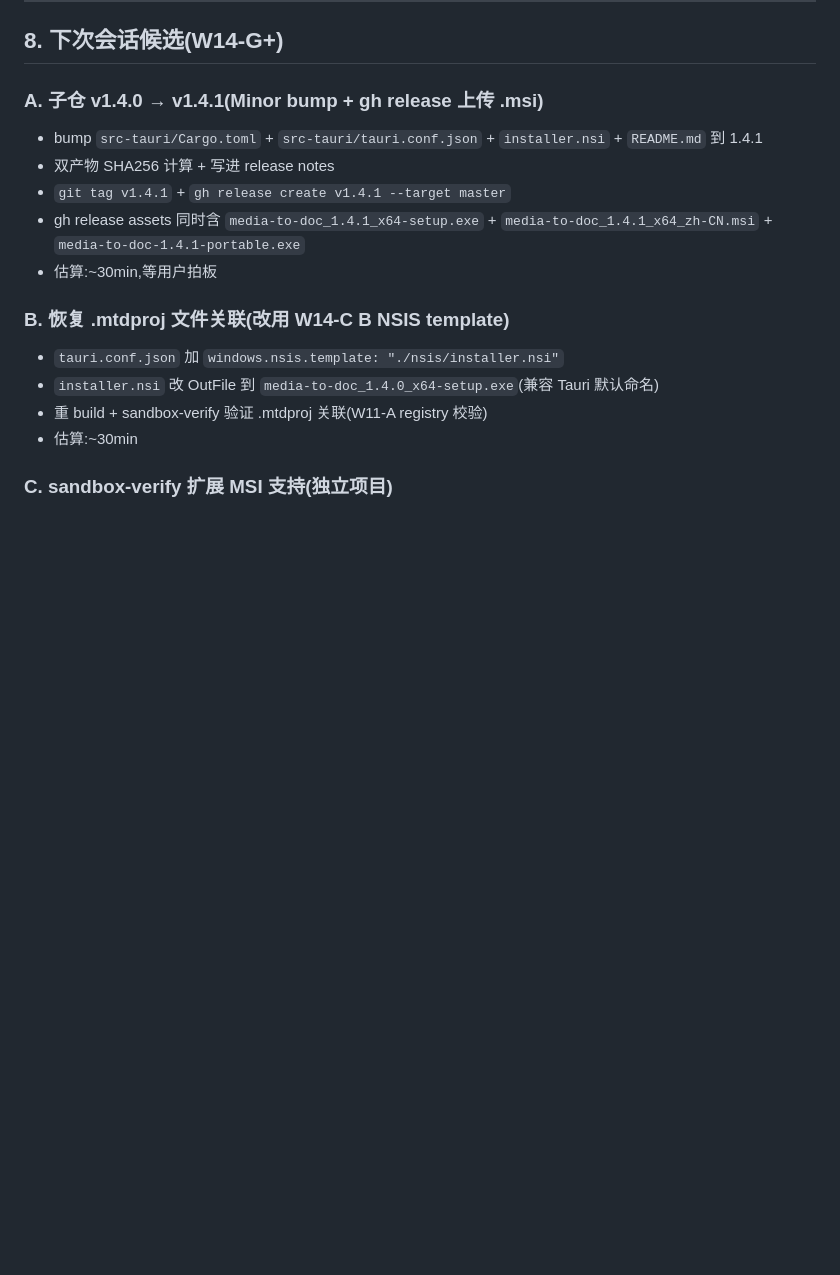
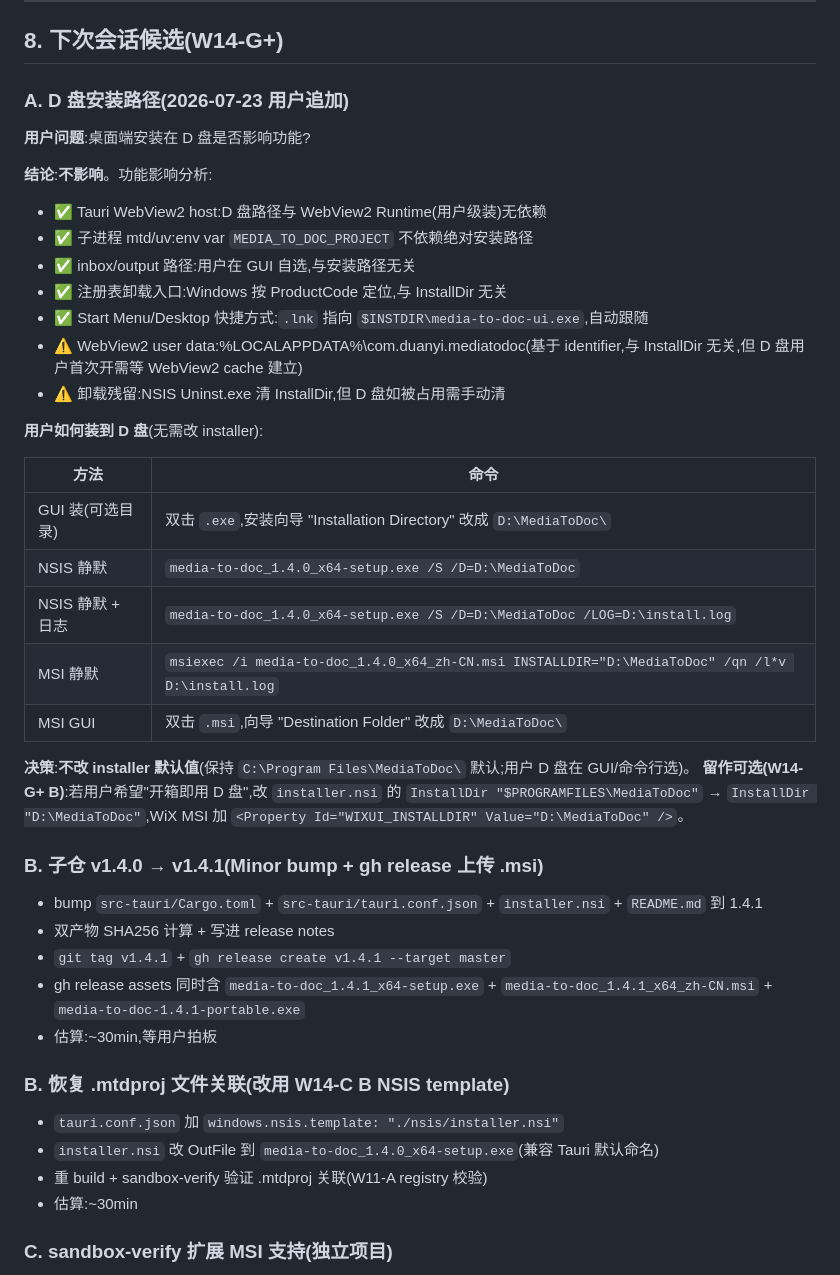
Before and after one commit to kizemo/media-to-doc-ui, a Markdown page: handoff-w14g-e-msi-2026-07-23.md, the part around one of its changes. Rendered like a GitHub page; blank space fills up the shorter version.

Commit message:
docs(handoff): W14-G E — D 盘安装分析 + release/ 分发目录

```diff
--- a/handoff-w14g-e-msi-2026-07-23.md
+++ b/handoff-w14g-e-msi-2026-07-23.md
@@ -194,7 +208,33 @@ test result: ok. 43 passed; 0 failed; 0 ignored; 0 measured; 0 filtered out
 
 ## 8. 下次会话候选(W14-G+)
 
-### A. 子仓 v1.4.0 → v1.4.1(Minor bump + gh release 上传 .msi)
+### A. D 盘安装路径(2026-07-23 用户追加)
+
+**用户问题**:桌面端安装在 D 盘是否影响功能?
+
+**结论**:**不影响**。功能影响分析:
+- ✅ Tauri WebView2 host:D 盘路径与 WebView2 Runtime(用户级装)无依赖
+- ✅ 子进程 mtd/uv:env var `MEDIA_TO_DOC_PROJECT` 不依赖绝对安装路径
+- ✅ inbox/output 路径:用户在 GUI 自选,与安装路径无关
+- ✅ 注册表卸载入口:Windows 按 ProductCode 定位,与 InstallDir 无关
+- ✅ Start Menu/Desktop 快捷方式:`.lnk` 指向 `$INSTDIR\media-to-doc-ui.exe`,自动跟随
+- ⚠️ WebView2 user data:%LOCALAPPDATA%\com.duanyi.mediatodoc(基于 identifier,与 InstallDir 无关,但 D 盘用户首次开需等 WebView2 cache 建立)
+- ⚠️ 卸载残留:NSIS Uninst.exe 清 InstallDir,但 D 盘如被占用需手动清
+
+**用户如何装到 D 盘**(无需改 installer):
+
+| 方法 | 命令 |
+|---|---|
+| GUI 装(可选目录) | 双击 `.exe`,安装向导 "Installation Directory" 改成 `D:\MediaToDoc\` |
+| NSIS 静默 | `media-to-doc_1.4.0_x64-setup.exe /S /D=D:\MediaToDoc` |
+| NSIS 静默 + 日志 | `media-to-doc_1.4.0_x64-setup.exe /S /D=D:\MediaToDoc /LOG=D:\install.log` |
+| MSI 静默 | `msiexec /i media-to-doc_1.4.0_x64_zh-CN.msi INSTALLDIR="D:\MediaToDoc" /qn /l*v D:\install.log` |
+| MSI GUI | 双击 `.msi`,向导 "Destination Folder" 改成 `D:\MediaToDoc\` |
+
+**决策**:**不改 installer 默认值**(保持 `C:\Program Files\MediaToDoc\` 默认;用户 D 盘在 GUI/命令行选)。
+**留作可选(W14-G+ B)**:若用户希望"开箱即用 D 盘",改 `installer.nsi` 的 `InstallDir "$PROGRAMFILES\MediaToDoc"` → `InstallDir "D:\MediaToDoc"`,WiX MSI 加 `<Property Id="WIXUI_INSTALLDIR" Value="D:\MediaToDoc" />`。
+
+### B. 子仓 v1.4.0 → v1.4.1(Minor bump + gh release 上传 .msi)
 
 - bump `src-tauri/Cargo.toml` + `src-tauri/tauri.conf.json` + `installer.nsi` + `README.md` 到 1.4.1
 - 双产物 SHA256 计算 + 写进 release notes
```
Also changed, not shown: other parts of handoff-w14g-e-msi-2026-07-23.md (+14 -0 lines).
